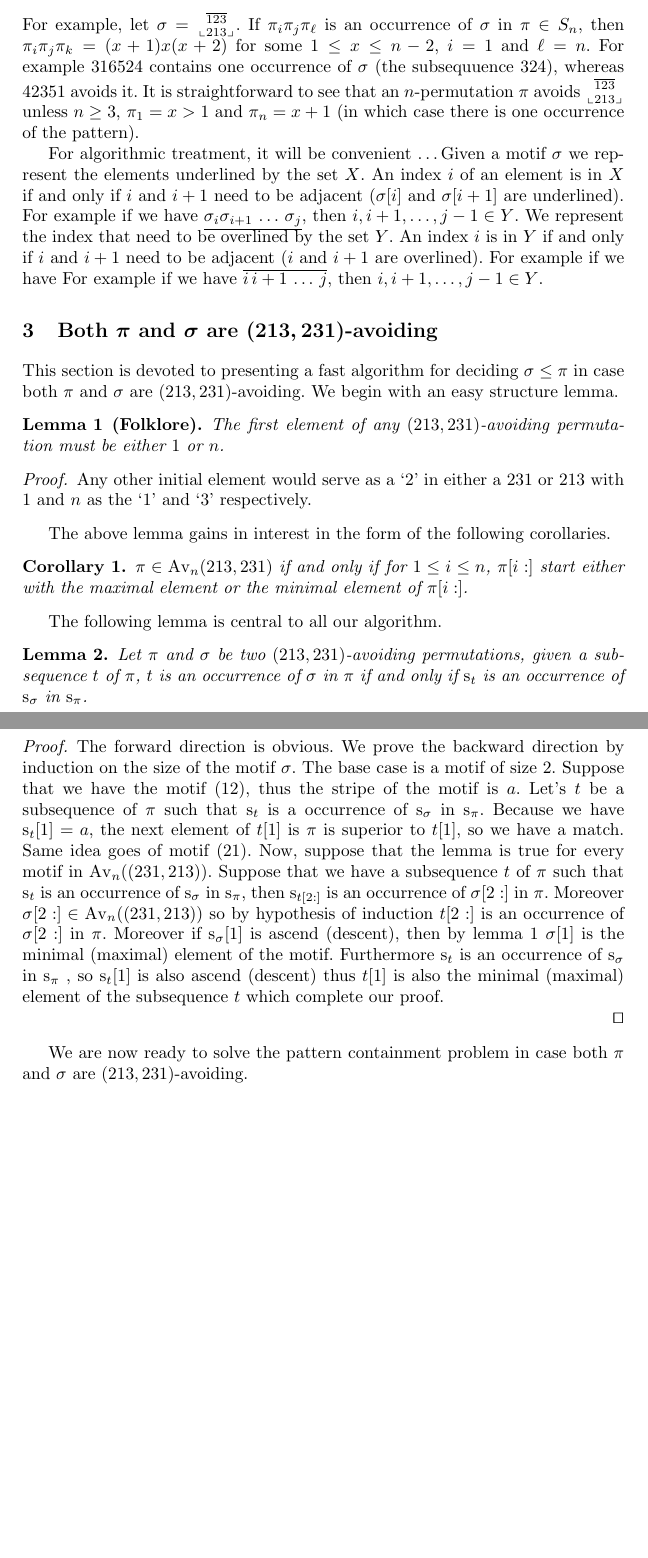
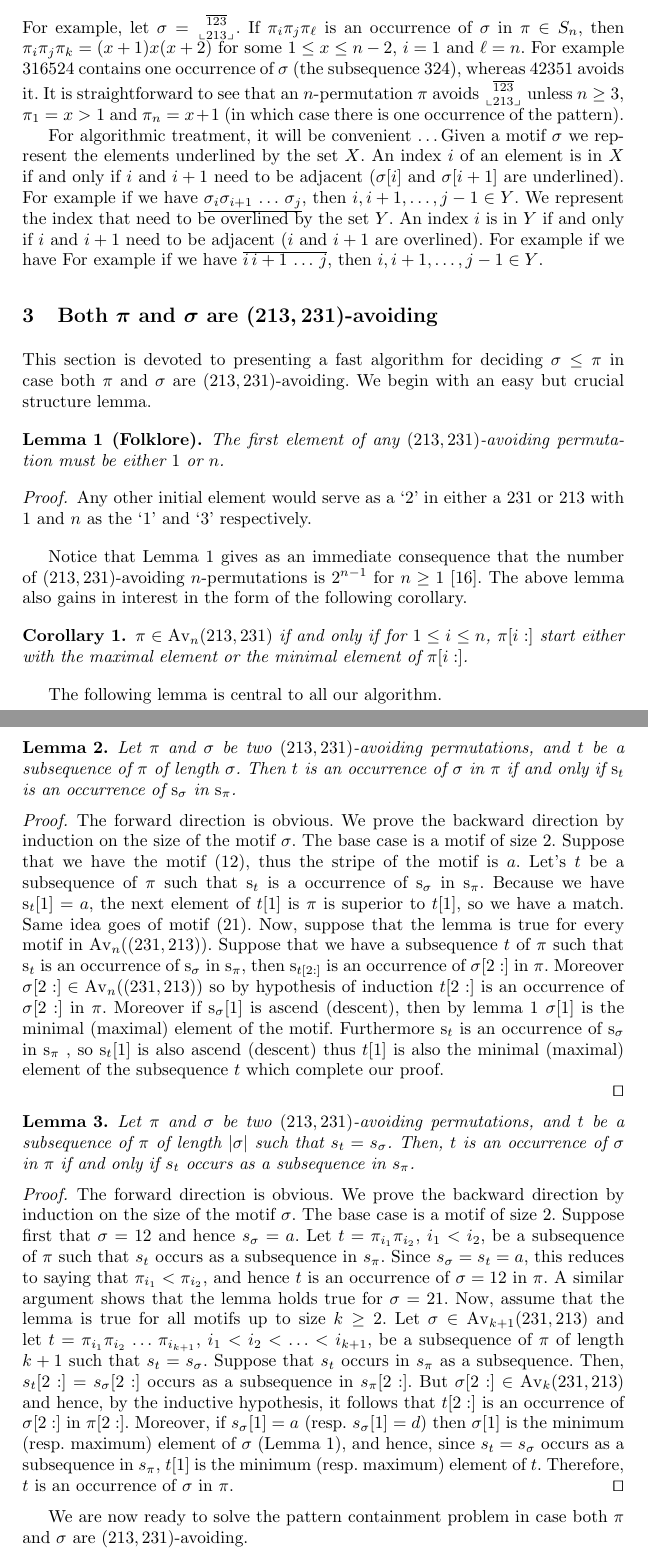
Before and after one commit to vialette/Pattern-Matching-213-231, a LaTeX thesis (article.tex): two parts of pages 4 and 5 of 13, joined at a grey line, cut so that both start at the same text, the shorter picture padded with empty space. Compiled offline with pdfLaTeX.

Commit message:
end cases

```diff
--- a/article.tex
+++ b/article.tex
@@ -413,7 +413,7 @@ $\sigma = \BV{\overline{123}}{\llcorner 213 \lrcorner}$.
 If $\pi_i\pi_j\pi_\ell$ is an occurrence of $\sigma$ in $\pi \in S_n$,
 then $\pi_i\pi_j\pi_k = (x+1)x(x+2)$ for some $1 \leq x \leq n-2$,
 $i=1$ and $\ell = n$.
-For example $316524$ contains one occurrence of $\sigma$ (the subsequuence $324$),
+For example $316524$ contains one occurrence of $\sigma$ (the subsequence $324$),
 whereas $42351$ avoids it.
 It is straightforward to see that an $n$-permutation
 $\pi$ avoids $\BV{\overline{123}}{\llcorner 213 \lrcorner}$ unless
@@ -442,7 +442,7 @@ For example if we have $\overline{i\,i+1\,\ldots\,j}$, then ${i,i+1,\ldots,j-1}
 This section is devoted to presenting a fast algorithm for deciding
 $\sigma \leq \pi$
 in case both $\pi$ and $\sigma$ are $(213,231)$-avoiding.
-We begin with an easy structure lemma.
+We begin with an easy but crucial structure lemma.
 
 \begin{lemma}[Folklore]
 \label{lemma:first element is 1 or n}
@@ -455,7 +455,10 @@ Any other initial element would serve as a `$2$' in either a
 $231$ or $213$ with $1$ and $n$ as the `$1$' and `$3$' respectively.
 \end{proof}
 
-The above lemma gains in interest in the form of the following corollaries.
+Notice that Lemma~\ref{lemma:first element is 1 or n} gives as an
+immediate consequence that the number of $(213,231)$-avoiding $n$-permutations
+is $2^{n-1}$ for $n\geq 1$ \cite{Simion:Schmidt:EJC:1985}.
+The above lemma also gains in interest in the form of the following corollary.
 
 \begin{corollary}
 \label{corollary:minmaxelement}
@@ -478,7 +481,10 @@ The following lemma is central to all our algorithm.
 
 \begin{lemma}
 \label{lemma:MatchStripeToPermutation}
-Let $\pi$ and $\sigma$ be two $(213,231)$-avoiding permutations, given a subsequence $t$ of $\ptext$, $t$ is an occurrence of $\pmotif$ in $\ptext$ if and only if $\stripew{t}$ is an occurrence of $\stripew{\pmotif}$ in $\stripew{\ptext}$.
+Let $\pi$ and $\sigma$ be two $(213,231)$-avoiding permutations,
+and $t$ be a subsequence of $\pi$ of length $\sigma$.
+Then $t$ is an occurrence of $\sigma$ in $\pi$ if and only if
+$\stripew{t}$ is an occurrence of $\stripew{\sigma}$ in $\stripew{\pi}$.
 \end{lemma}
 
 \begin{proof}
@@ -491,6 +497,45 @@ Let $\pi$ and $\sigma$ be two $(213,231)$-avoiding permutations, given a subsequ
 	Moreover if $\stripe{\pmotif}{1}$ is ascend (descent), then by lemma \ref{lemma:first element is 1 or n} $\pmotif[1]$ is the minimal (maximal) element of the motif. Furthermore $\stripew{t}$ is an occurrence of $\stripew{\pmotif}$ in $\stripew{\ptext}$ , so $\stripe{t}{1}$ is also ascend (descent) thus $t[1]$ is also the minimal (maximal) element of the subsequence $t$ which complete our proof.
 
 
+\qed
+\end{proof}
+
+\begin{lemma}
+\label{lemma:MatchStripeToPermutation}
+Let $\pi$ and $\sigma$ be two $(213,231)$-avoiding permutations,
+and $t$ be a subsequence of $\pi$ of length $|\sigma|$ such that $s_t = s_\sigma$.
+Then, $t$ is an occurrence of $\sigma$ in $\pi$ if and only if
+$s_t$ occurs as a subsequence in $s_\pi$.
+\end{lemma}
+
+\begin{proof}
+  The forward direction is obvious.
+  We prove the backward direction by induction on the size of the motif
+  $\sigma$.
+  The base case is a motif of size $2$.
+  Suppose first that $\sigma = 12$ and hence $s_\sigma = a$.
+  Let $t = \pi_{i_1}\pi_{i_2}$, $i_1 < i_2$, be a subsequence of $\pi$
+  such that $s_t$ occurs as a subsequence in $s_\pi$.
+  Since $s_\sigma = s_t = a$, this reduces to saying that
+  $\pi_{i_1} < \pi_{i_2}$, and hence $t$ is an occurrence of $\sigma = 12$ in $\pi$.
+  A similar argument shows that the lemma holds true for $\sigma = 21$.
+  Now, assume that the lemma is true for all motifs up to size $k \geq 2$.
+  Let $\sigma \in \Av{k+1}{231,213}$ and
+  let $t = \pi_{i_1}\pi_{i_2}\,\ldots\,\pi_{i_{k+1}}$,
+  $i_1 < i_2 < \ldots < i_{k+1}$,
+  be a subsequence of $\pi$ of length $k+1$ such that
+  $s_t = s_\sigma$.
+  Suppose that $s_t$ occurs in $s_\pi$ as a subsequence.
+  Then, $s_t[2:] = s_\sigma[2:]$ occurs as a subsequence in $s_\pi[2:]$.
+  But $\sigma[2:] \in \Av{k}{231,213}$ and hence,
+  by the inductive hypothesis, it follows that
+  $t[2:]$ is an occurrence of $\sigma[2:]$ in $\pi[2:]$.
+  Moreover, if $s_\sigma[1] = a$ (resp. $s_\sigma[1] = d$)
+  then $\sigma[1]$ is the minimum (resp. maximum) element of $\sigma$
+  (Lemma~\ref{lemma:first element is 1 or n}),
+  and hence, since $s_t = s_\sigma$ occurs as a subsequence in $s_\pi$,
+  $t[1]$ is the minimum (resp. maximum) element of $t$.
+  Therefore, $t$ is an occurrence of $\sigma$ in $\pi$.
 \qed
 \end{proof}
 
```
Also changed, not shown: article.pdf.
